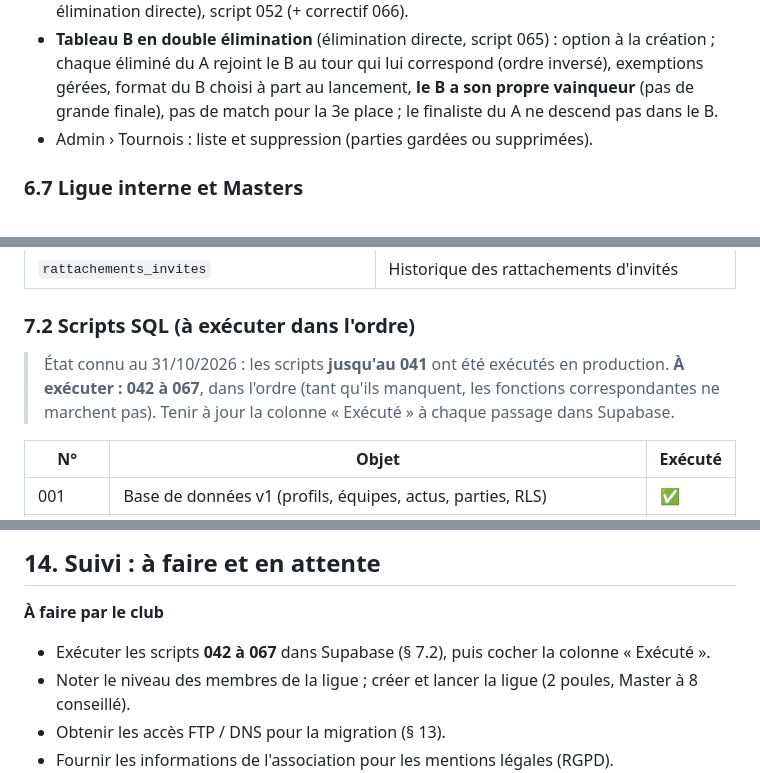
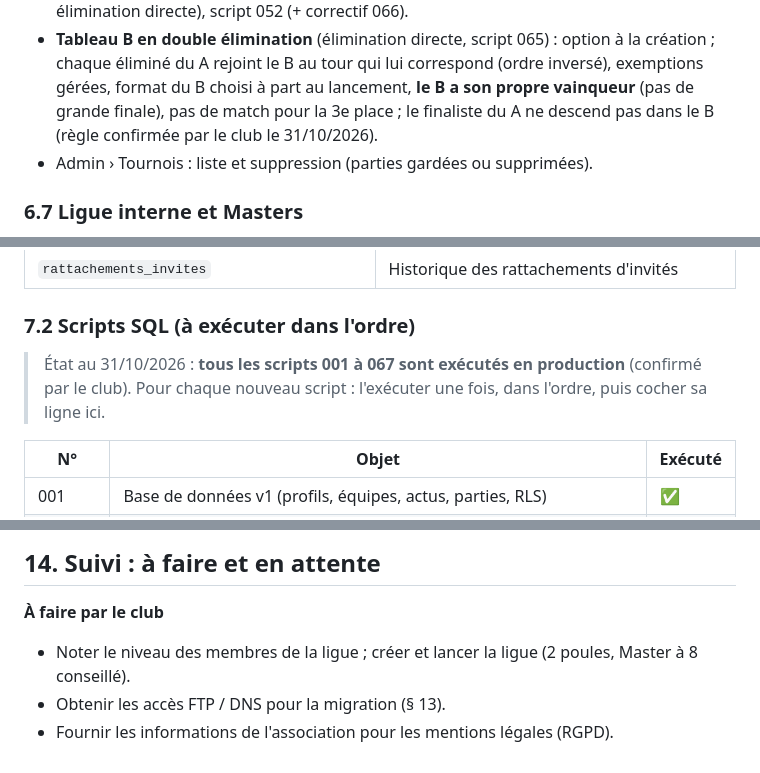
Before and after one commit to DolinaDartsClub/Site_Dolina, a Markdown page: docs/DOCUMENTATION.md, 3 parts joined by grey strips. Drawn GitHub-style.

Commit message:
Docs : scripts 001-067 exécutés, règle du tableau B confirmée
Co-Authored-By: Claude Opus 5.5 <noreply@anthropic.com>
Claude-Session: https://claude.ai/code/session_01BKkedGr4fQ56cRTJaFSCrk

```diff
--- a/docs/DOCUMENTATION.md
+++ b/docs/DOCUMENTATION.md
@@ -262,7 +262,7 @@ Continuer en tant que visiteur » (pas sur connexion, inscription, live, article
 - **Tableau B en double élimination** (élimination directe, script 065) : option à la création ; chaque
   éliminé du A rejoint le B au tour qui lui correspond (ordre inversé), exemptions gérées, format du B choisi à
   part au lancement, **le B a son propre vainqueur** (pas de grande finale), pas de match pour la 3e place ;
-  le finaliste du A ne descend pas dans le B.
+  le finaliste du A ne descend pas dans le B (règle confirmée par le club le 31/10/2026).
 - Admin › Tournois : liste et suppression (parties gardées ou supprimées).
 
 ### 6.7 Ligue interne et Masters
@@ -316,9 +316,8 @@ appareil ; Échauffement (20, 19, 18, 16, bulle puis doubles 20→1, normal/expe
 
 ### 7.2 Scripts SQL (à exécuter dans l'ordre)
 
-> État connu au 31/10/2026 : les scripts **jusqu'au 041** ont été exécutés en production.
-> **À exécuter : 042 à 067**, dans l'ordre (tant qu'ils manquent, les fonctions correspondantes ne marchent pas).
-> Tenir à jour la colonne « Exécuté » à chaque passage dans Supabase.
+> État au 31/10/2026 : **tous les scripts 001 à 067 sont exécutés en production** (confirmé par le club).
+> Pour chaque nouveau script : l'exécuter une fois, dans l'ordre, puis cocher sa ligne ici.
 
 | N° | Objet | Exécuté |
 |---|---|---|
@@ -485,7 +484,6 @@ de Supabase ne sauvegarde pas). Les images ne sont pas dans le fichier (seulemen
 ## 14. Suivi : à faire et en attente
 
 **À faire par le club**
-- Exécuter les scripts **042 à 067** dans Supabase (§ 7.2), puis cocher la colonne « Exécuté ».
 - Noter le niveau des membres de la ligue ; créer et lancer la ligue (2 poules, Master à 8 conseillé).
 - Obtenir les accès FTP / DNS pour la migration (§ 13).
 - Fournir les informations de l'association pour les mentions légales (RGPD).
```
Also changed, not shown: other parts of docs/DOCUMENTATION.md (+26 -26 lines), docs/CAHIER_DES_CHARGES.md (+5 -4 lines).
